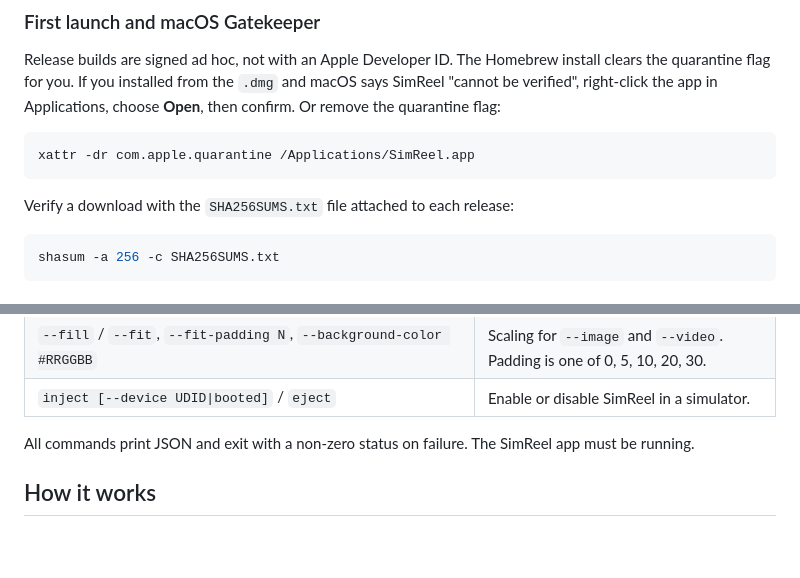
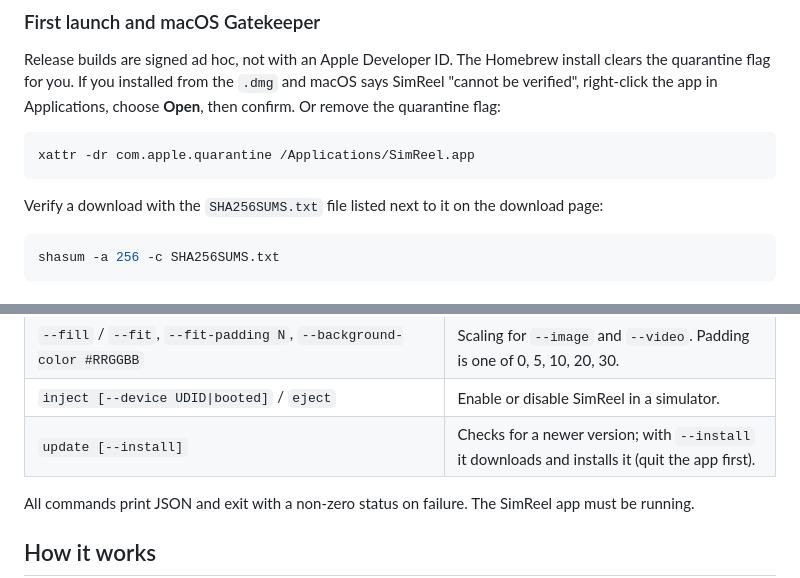
Before and after one commit to SolankiYogesh/simreel, a Markdown page: README.md, 2 parts joined by grey strips. Drawn GitHub-style; blank space fills up the shorter version.

````diff
--- a/README.md
+++ b/README.md
@@ -179,7 +178,7 @@ for you. If you installed from the `.dmg` and macOS says SimReel "cannot be veri
 xattr -dr com.apple.quarantine /Applications/SimReel.app
 ```
 
-Verify a download with the `SHA256SUMS.txt` file attached to each release:
+Verify a download with the `SHA256SUMS.txt` file listed next to it on the download page:
 
 ```sh
 shasum -a 256 -c SHA256SUMS.txt
@@ -283,6 +282,7 @@ simreel eject  --device booted
 | `set-source [--front\|--back] (--image P \| --video P \| --camera [NAME] \| --qr TEXT \| --remote PHONE)` | Sets the source. Without `--front`/`--back` it applies to both cameras. |
 | `--fill` / `--fit`, `--fit-padding N`, `--background-color #RRGGBB` | Scaling for `--image` and `--video`. Padding is one of 0, 5, 10, 20, 30. |
 | `inject [--device UDID\|booted]` / `eject` | Enable or disable SimReel in a simulator. |
+| `update [--install]` | Checks for a newer version; with `--install` it downloads and installs it (quit the app first). |
 
 All commands print JSON and exit with a non-zero status on failure. The SimReel app must be running.
 
````
Also changed, not shown: other parts of README.md (+18 -6 lines).
